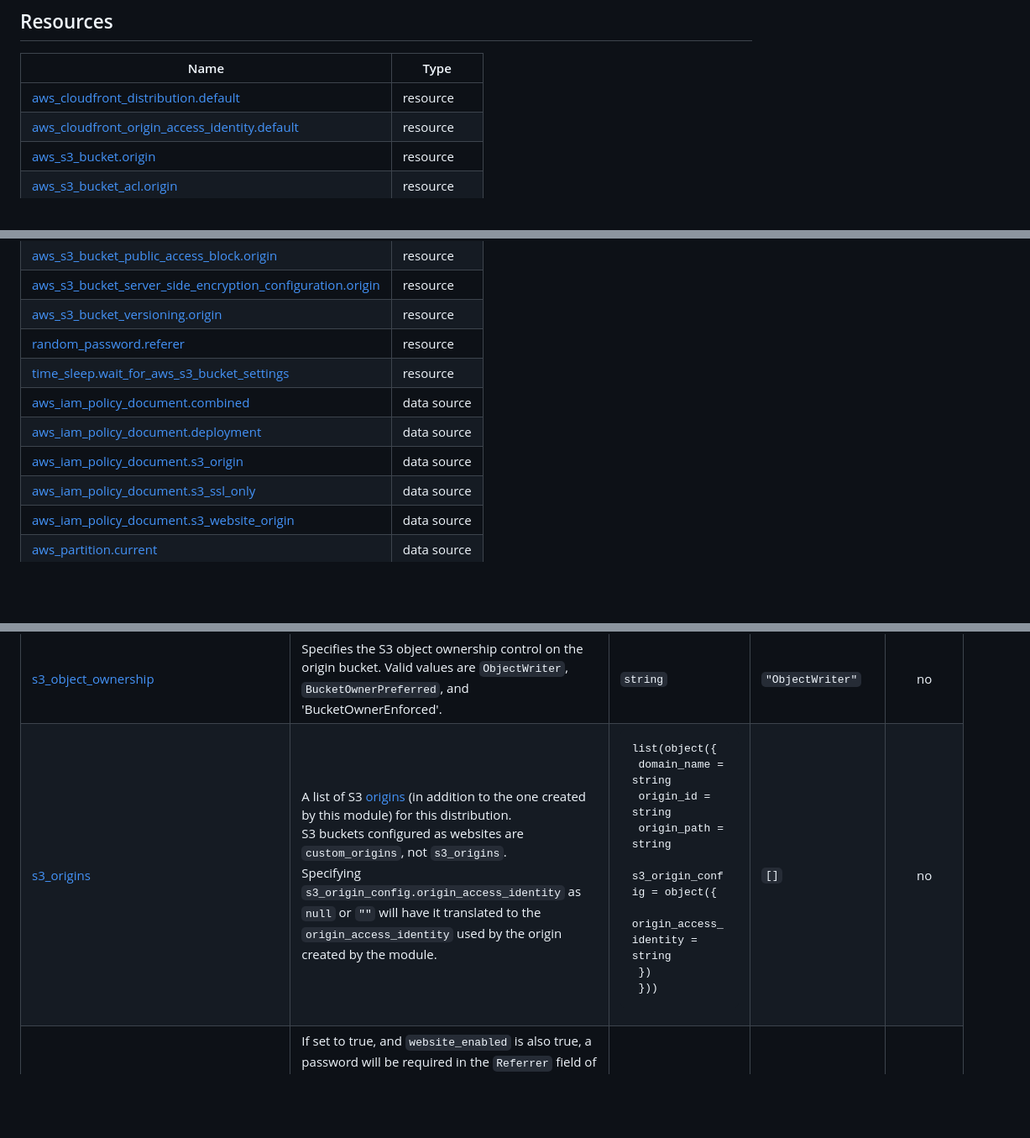
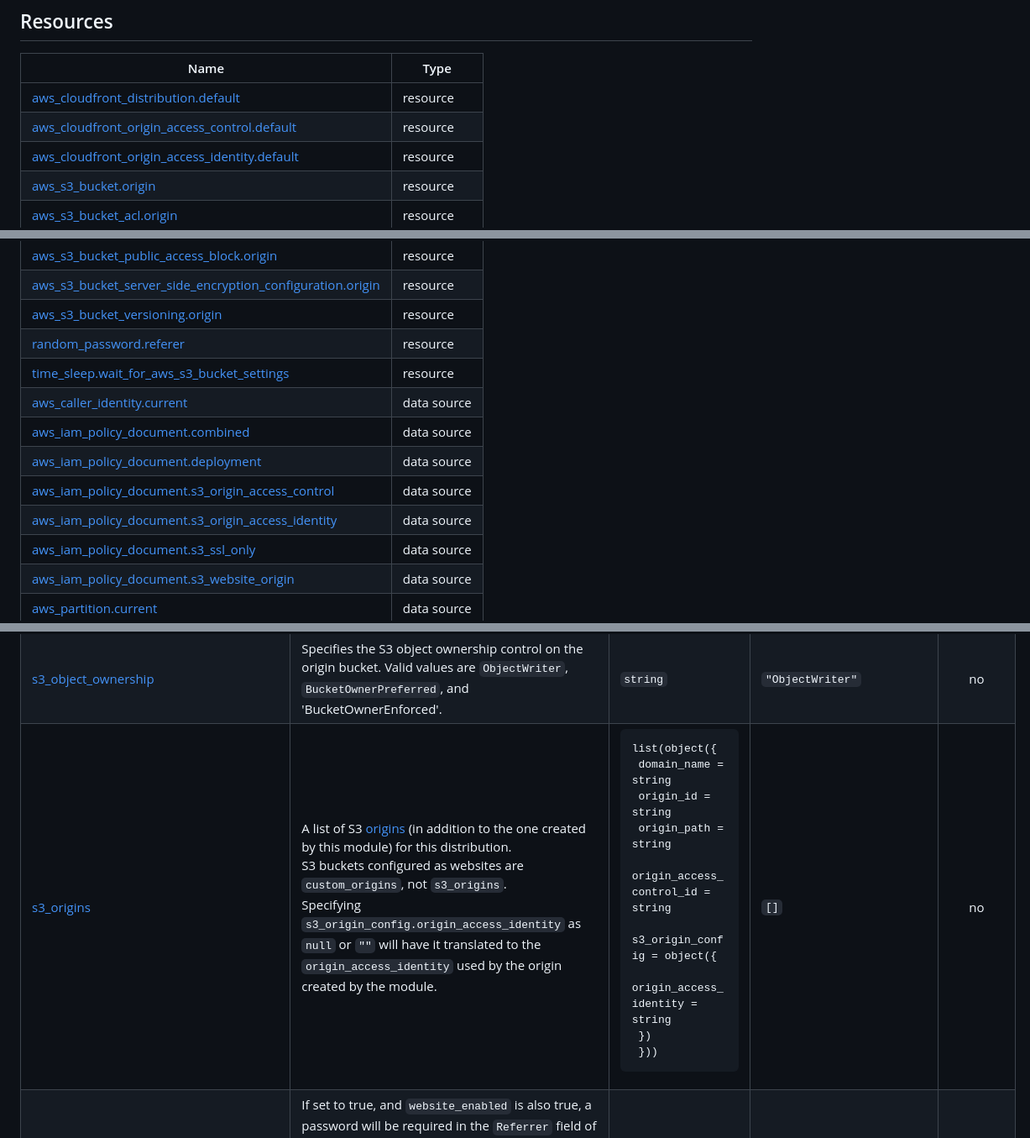
Before and after one commit to cloudposse/terraform-aws-cloudfront-s3-cdn, a Markdown page: docs/terraform.md, 3 parts joined by grey strips. Shown at 84% size. Rendered like a GitHub page; blank space fills up the shorter version.

```diff
--- a/docs/terraform.md
+++ b/docs/terraform.md
@@ -30,6 +30,7 @@
 | Name | Type |
 |------|------|
 | [aws_cloudfront_distribution.default](https://registry.terraform.io/providers/hashicorp/aws/latest/docs/resources/cloudfront_distribution) | resource |
+| [aws_cloudfront_origin_access_control.default](https://registry.terraform.io/providers/hashicorp/aws/latest/docs/resources/cloudfront_origin_access_control) | resource |
 | [aws_cloudfront_origin_access_identity.default](https://registry.terraform.io/providers/hashicorp/aws/latest/docs/resources/cloudfront_origin_access_identity) | resource |
 | [aws_s3_bucket.origin](https://registry.terraform.io/providers/hashicorp/aws/latest/docs/resources/s3_bucket) | resource |
 | [aws_s3_bucket_acl.origin](https://registry.terraform.io/providers/hashicorp/aws/latest/docs/resources/s3_bucket_acl) | resource |
@@ -41,9 +42,11 @@
 | [aws_s3_bucket_versioning.origin](https://registry.terraform.io/providers/hashicorp/aws/latest/docs/resources/s3_bucket_versioning) | resource |
 | [random_password.referer](https://registry.terraform.io/providers/hashicorp/random/latest/docs/resources/password) | resource |
 | [time_sleep.wait_for_aws_s3_bucket_settings](https://registry.terraform.io/providers/hashicorp/time/latest/docs/resources/sleep) | resource |
+| [aws_caller_identity.current](https://registry.terraform.io/providers/hashicorp/aws/latest/docs/data-sources/caller_identity) | data source |
 | [aws_iam_policy_document.combined](https://registry.terraform.io/providers/hashicorp/aws/latest/docs/data-sources/iam_policy_document) | data source |
 | [aws_iam_policy_document.deployment](https://registry.terraform.io/providers/hashicorp/aws/latest/docs/data-sources/iam_policy_document) | data source |
-| [aws_iam_policy_document.s3_origin](https://registry.terraform.io/providers/hashicorp/aws/latest/docs/data-sources/iam_policy_document) | data source |
+| [aws_iam_policy_document.s3_origin_access_control](https://registry.terraform.io/providers/hashicorp/aws/latest/docs/data-sources/iam_policy_document) | data source |
+| [aws_iam_policy_document.s3_origin_access_identity](https://registry.terraform.io/providers/hashicorp/aws/latest/docs/data-sources/iam_policy_document) | data source |
 | [aws_iam_policy_document.s3_ssl_only](https://registry.terraform.io/providers/hashicorp/aws/latest/docs/data-sources/iam_policy_document) | data source |
 | [aws_iam_policy_document.s3_website_origin](https://registry.terraform.io/providers/hashicorp/aws/latest/docs/data-sources/iam_policy_document) | data source |
 | [aws_partition.current](https://registry.terraform.io/providers/hashicorp/aws/latest/docs/data-sources/partition) | data source |
@@ -150,7 +156,7 @@
 | <a name="input_s3_access_log_prefix"></a> [s3\_access\_log\_prefix](#input\_s3\_access\_log\_prefix) | Prefix to use for S3 Access Log object keys. Defaults to `logs/${module.this.id}` | `string` | `""` | no |
 | <a name="input_s3_access_logging_enabled"></a> [s3\_access\_logging\_enabled](#input\_s3\_access\_logging\_enabled) | Set `true` to deliver S3 Access Logs to the `s3_access_log_bucket_name` bucket.<br>Defaults to `false` if `s3_access_log_bucket_name` is empty (the default), `true` otherwise.<br>Must be set explicitly if the access log bucket is being created at the same time as this module is being invoked. | `bool` | `null` | no |
 | <a name="input_s3_object_ownership"></a> [s3\_object\_ownership](#input\_s3\_object\_ownership) | Specifies the S3 object ownership control on the origin bucket. Valid values are `ObjectWriter`, `BucketOwnerPreferred`, and 'BucketOwnerEnforced'. | `string` | `"ObjectWriter"` | no |
-| <a name="input_s3_origins"></a> [s3\_origins](#input\_s3\_origins) | A list of S3 [origins](https://www.terraform.io/docs/providers/aws/r/cloudfront_distribution.html#origin-arguments) (in addition to the one created by this module) for this distribution.<br>S3 buckets configured as websites are `custom_origins`, not `s3_origins`.<br>Specifying `s3_origin_config.origin_access_identity` as `null` or `""` will have it translated to the `origin_access_identity` used by the origin created by the module. | <pre>list(object({<br>    domain_name = string<br>    origin_id   = string<br>    origin_path = string<br>    s3_origin_config = object({<br>      origin_access_identity = string<br>    })<br>  }))</pre> | `[]` | no |
+| <a name="input_s3_origins"></a> [s3\_origins](#input\_s3\_origins) | A list of S3 [origins](https://www.terraform.io/docs/providers/aws/r/cloudfront_distribution.html#origin-arguments) (in addition to the one created by this module) for this distribution.<br>S3 buckets configured as websites are `custom_origins`, not `s3_origins`.<br>Specifying `s3_origin_config.origin_access_identity` as `null` or `""` will have it translated to the `origin_access_identity` used by the origin created by the module. | <pre>list(object({<br>    domain_name = string<br>    origin_id   = string<br>    origin_path = string<br>    origin_access_control_id = string<br>    s3_origin_config = object({<br>      origin_access_identity = string<br>    })<br>  }))</pre> | `[]` | no |
 | <a name="input_s3_website_password_enabled"></a> [s3\_website\_password\_enabled](#input\_s3\_website\_password\_enabled) | If set to true, and `website_enabled` is also true, a password will be required in the `Referrer` field of the<br>HTTP request in order to access the website, and Cloudfront will be configured to pass this password in its requests.<br>This will make it much harder for people to bypass Cloudfront and access the S3 website directly via its website endpoint. | `bool` | `false` | no |
 | <a name="input_stage"></a> [stage](#input\_stage) | ID element. Usually used to indicate role, e.g. 'prod', 'staging', 'source', 'build', 'test', 'deploy', 'release' | `string` | `null` | no |
 | <a name="input_tags"></a> [tags](#input\_tags) | Additional tags (e.g. `{'BusinessUnit': 'XYZ'}`).<br>Neither the tag keys nor the tag values will be modified by this module. | `map(string)` | `{}` | no |
```
Also changed, not shown: other parts of docs/terraform.md (+4 -0 lines), README.md (+9 -2 lines).
